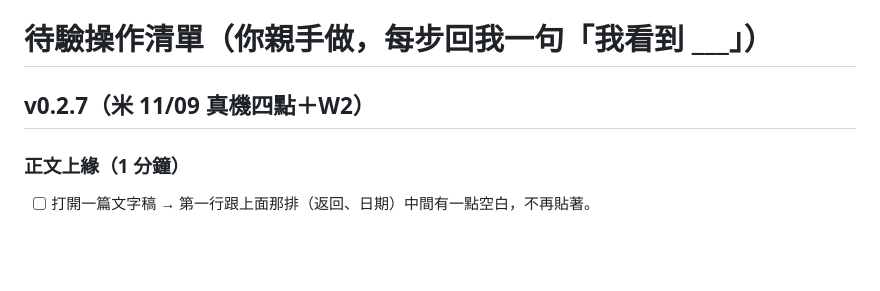
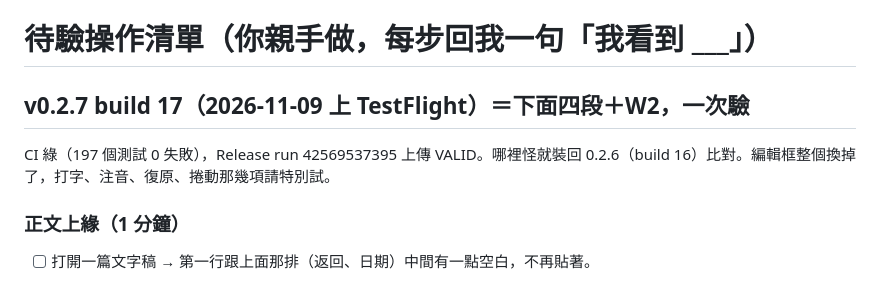
Before and after one commit to domyweb666/VoiceType-app, a Markdown page: .vibe/操作清單-待驗.md, the part around the change. Rendered like a GitHub page; blank space fills up the shorter version.

```diff
--- a/.vibe/操作清單-待驗.md
+++ b/.vibe/操作清單-待驗.md
@@ -1,6 +1,8 @@
 # 待驗操作清單（你親手做，每步回我一句「我看到 ___」）
 
-## v0.2.7（米 11/09 真機四點＋W2）
+## v0.2.7 build 17（2026-11-09 上 TestFlight）＝下面四段＋W2，一次驗
+
+CI 綠（197 個測試 0 失敗），Release run 42569537395 上傳 VALID。哪裡怪就裝回 0.2.6（build 16）比對。編輯框整個換掉了，打字、注音、復原、捲動那幾項請特別試。
 
 ### 正文上緣（1 分鐘）
 - [ ] 打開一篇文字稿 → 第一行跟上面那排（返回、日期）中間有一點空白，不再貼著。
```
Also changed, not shown: .vibe/切片帳本.md (+1 -0 lines).
